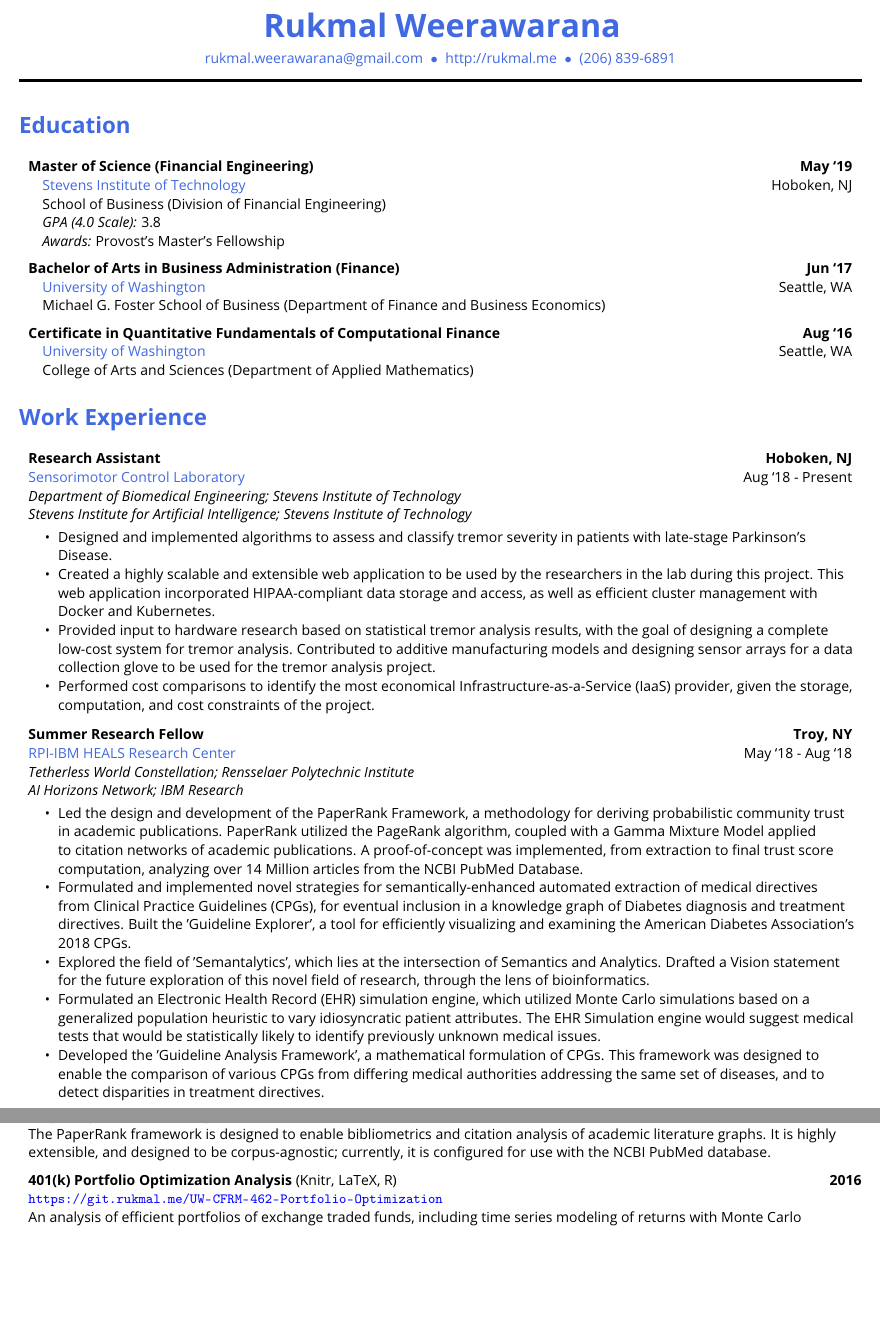
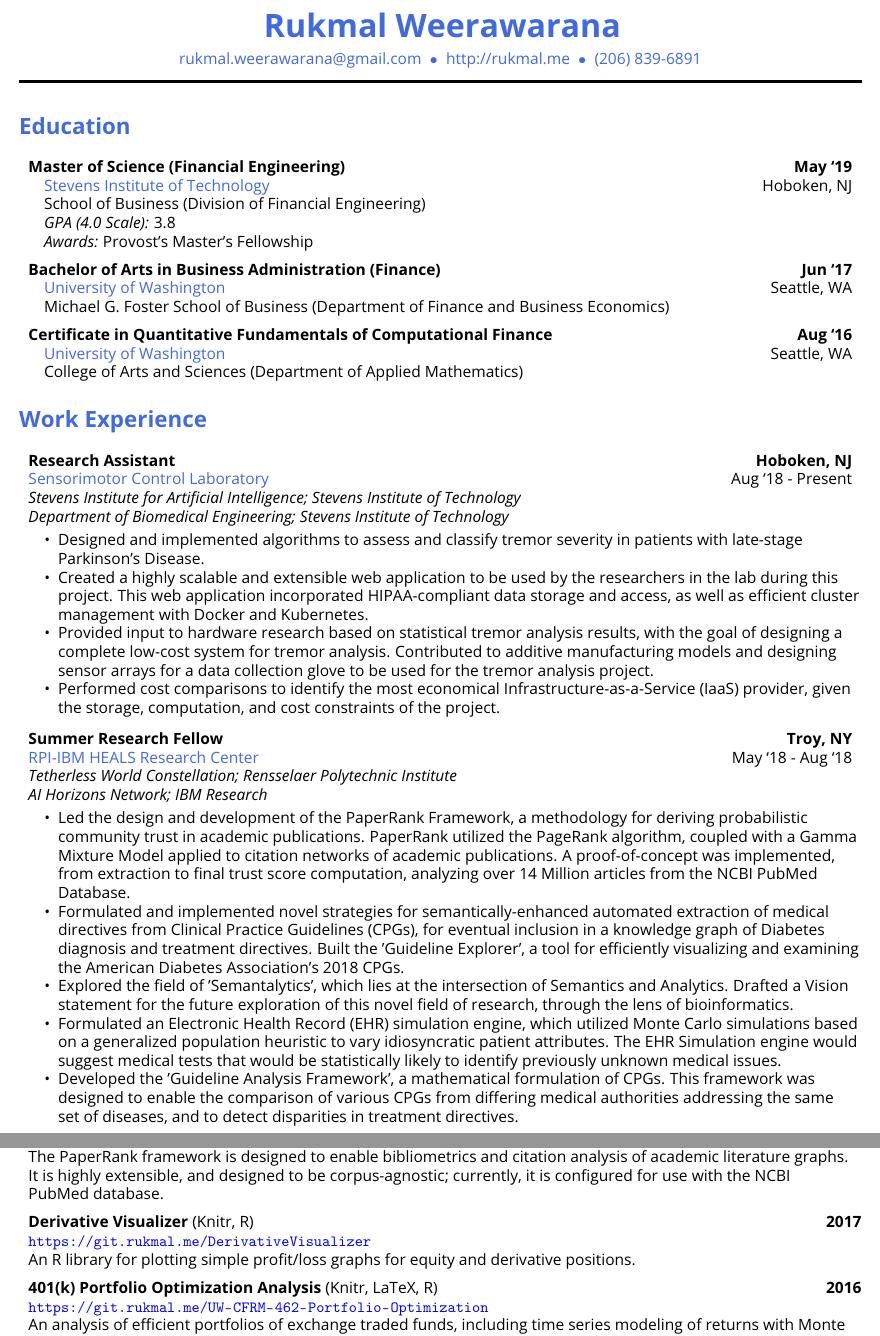
Before and after one commit to rukmal/Resume, a LaTeX CV (curriculum_vitae/Rukmal Weerawarana - Curriculum Vitae.tex): two parts of pages 1 and 5 of 6 before the commit and two parts of pages 1 and 6 of 6 after it, joined at a grey line, cut so that both start at the same text, the shorter picture padded with empty space. Compiled offline with pdfLaTeX.

Commit message:
Changed project list, and modified font size

```diff
--- a/curriculum_vitae/Rukmal Weerawarana - Curriculum Vitae.tex
+++ b/curriculum_vitae/Rukmal Weerawarana - Curriculum Vitae.tex
@@ -26,7 +26,7 @@
           right=.5in}
 
 % Document font size
-\newcommand{\cvfontsize}{9}
+\newcommand{\cvfontsize}{10}
 
 % Document font stuff
 \renewcommand{\familydefault}{\sfdefault}
@@ -224,9 +224,9 @@
             % Parent organizations (if any)
 
 
+                    \textit{Stevens Institute for Artificial Intelligence; Stevens Institute of Technology} & \\
+
                     \textit{Department of Biomedical Engineering; Stevens Institute of Technology} & \\
-
-                    \textit{Stevens Institute for Artificial Intelligence; Stevens Institute of Technology} & \\
 
 
             % Other job titles
@@ -1473,6 +1473,45 @@
             % description (only using one)
 
     The PaperRank framework is designed to enable bibliometrics and citation analysis of academic literature graphs. It is highly extensible, and designed to be corpus-agnostic; currently, it is configured for use with the NCBI PubMed database. \\
+
+        \end{tabularx}
+
+        % Add vertical space if not last iteration
+
+            \vspace{.5em}
+
+
+
+
+        \begin{tabularx}{\tabularxwidth}{X}
+            % Nested tabular to handle title (fancy, with skills) and date in same row
+                {
+                    \begin{tabularx}{\tabularxwidth}{@{}X r}
+                        % First line - project name in bold, and skills/tech in brackets
+                        \textbf{Derivative Visualizer}
+                            (Knitr, R)
+                        % Alignment separator (after if so it get triggered either way)
+                        &
+                        % Date on the right
+                        \textbf{
+        2017} \\
+                    \end{tabularx}
+                } \\
+
+            % Collaborators
+
+
+            % Awards
+
+
+            % Printing website (if exists)
+
+                \url{https://git.rukmal.me/DerivativeVisualizer} \\
+
+
+            % description (only using one)
+
+    An R library for plotting simple profit/loss graphs for equity and derivative positions. \\
 
         \end{tabularx}
 
```
Also changed, not shown: curriculum_vitae/cv_prefs.yml (+1 -0 lines), curriculum_vitae/Rukmal Weerawarana - Curriculum Vitae.pdf, curriculum_vitae/Rukmal Weerawarana - Curriculum Vitae.tex (2 more changed lines).
